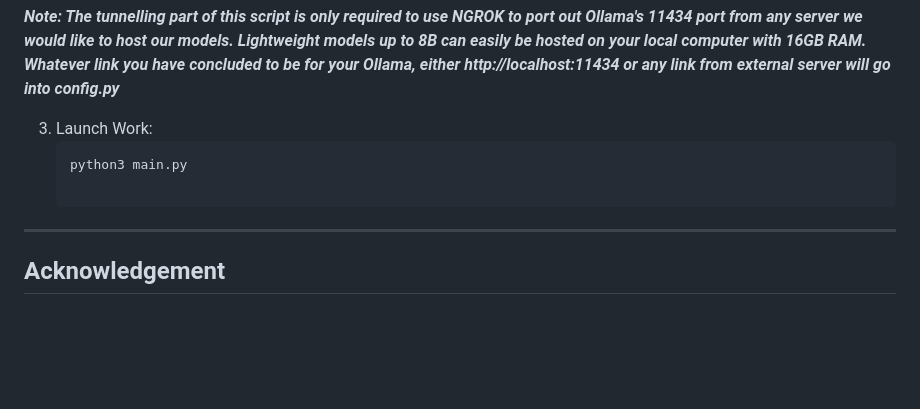
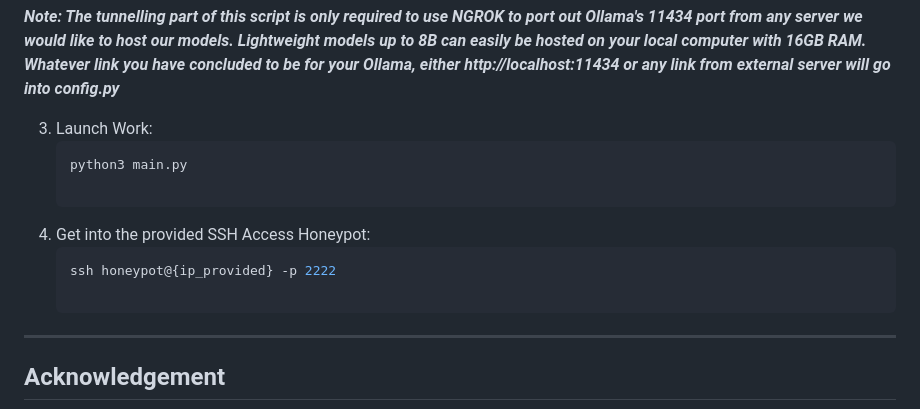
Before and after one commit to Cyboghostginx/HoneywareX, a Markdown page: Readme.md, the part around the change. Drawn GitHub-style; blank space fills up the shorter version.

````diff
--- a/Readme.md
+++ b/Readme.md
@@ -44,6 +44,10 @@ To improve speed, the commands are classified into 3 parts namely:
    ```bash
    python3 main.py
 
+4. Get into the provided SSH Access Honeypot:
+   ```bash
+   ssh honeypot@{ip_provided} -p 2222
+
 ---
 
 ## Acknowledgement
````
